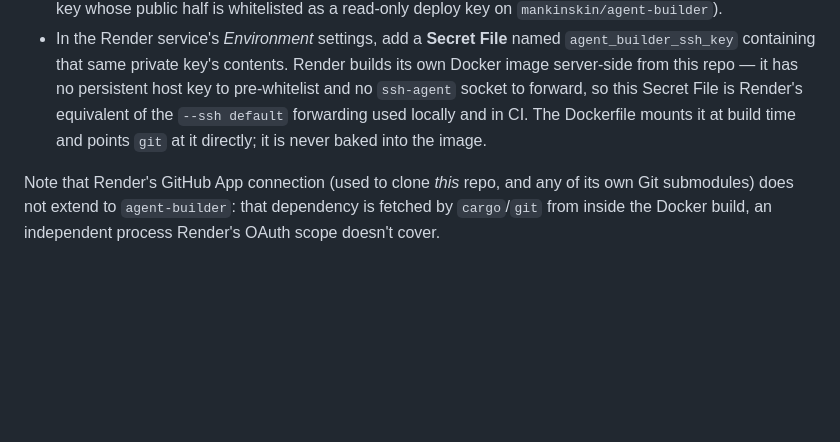
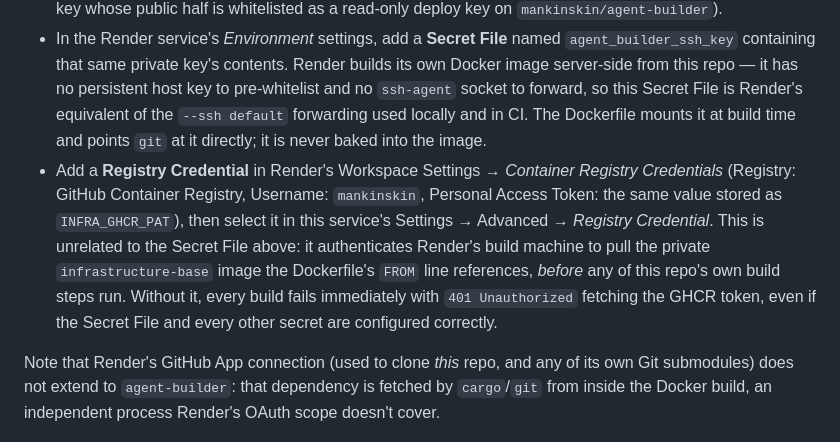
Before and after one commit to mankinskin/file-combiner, a Markdown page: README.md, the part around the change. Drawn GitHub-style; blank space fills up the shorter version.

Commit message:
docs: document Render Registry Credential needed to pull infrastructure-base
Render's Dockerfile-build services need a separate Container Registry
Credential (Workspace Settings) to authenticate the build machine's
pull of the private FROM base image -- distinct from the
agent_builder_ssh_key Secret File, which only covers the private
Cargo dependency fetch inside the build. Without it, every Render
build fails immediately with 401 Unauthorized fetching the GHCR
token.

```diff
--- a/README.md
+++ b/README.md
@@ -136,5 +136,6 @@ Before the first production deployment, an operator must:
 - Store a `GITHUB_COPILOT_TOKEN` or `COPILOT_API_KEY` value as a Render environment secret. This is the credential the live `combinator-agent` uses at request time (distinct from `AGENT_BUILDER_DEPLOY_KEY`, which only grants build-time access to the private `agent-builder` source); without it, every real `/api/combine` request fails with "the combine agent failed to run" even though the deploy itself succeeds.
 - Configure GitHub Actions repository secrets: `RENDER_API_KEY`, `RENDER_SERVICE_ID`, `RENDER_EXTERNAL_URL`, a `COMBINE_PROBE_TOKEN` matching the value stored in Render, and `AGENT_BUILDER_DEPLOY_KEY` (a private key whose public half is whitelisted as a read-only deploy key on `mankinskin/agent-builder`).
 - In the Render service's *Environment* settings, add a **Secret File** named `agent_builder_ssh_key` containing that same private key's contents. Render builds its own Docker image server-side from this repo — it has no persistent host key to pre-whitelist and no `ssh-agent` socket to forward, so this Secret File is Render's equivalent of the `--ssh default` forwarding used locally and in CI. The Dockerfile mounts it at build time and points `git` at it directly; it is never baked into the image.
+- Add a **Registry Credential** in Render's Workspace Settings → *Container Registry Credentials* (Registry: GitHub Container Registry, Username: `mankinskin`, Personal Access Token: the same value stored as `INFRA_GHCR_PAT`), then select it in this service's Settings → Advanced → *Registry Credential*. This is unrelated to the Secret File above: it authenticates Render's build machine to pull the private `infrastructure-base` image the Dockerfile's `FROM` line references, *before* any of this repo's own build steps run. Without it, every build fails immediately with `401 Unauthorized` fetching the GHCR token, even if the Secret File and every other secret are configured correctly.
 
 Note that Render's GitHub App connection (used to clone *this* repo, and any of its own Git submodules) does not extend to `agent-builder`: that dependency is fetched by `cargo`/`git` from inside the Docker build, an independent process Render's OAuth scope doesn't cover.
```
